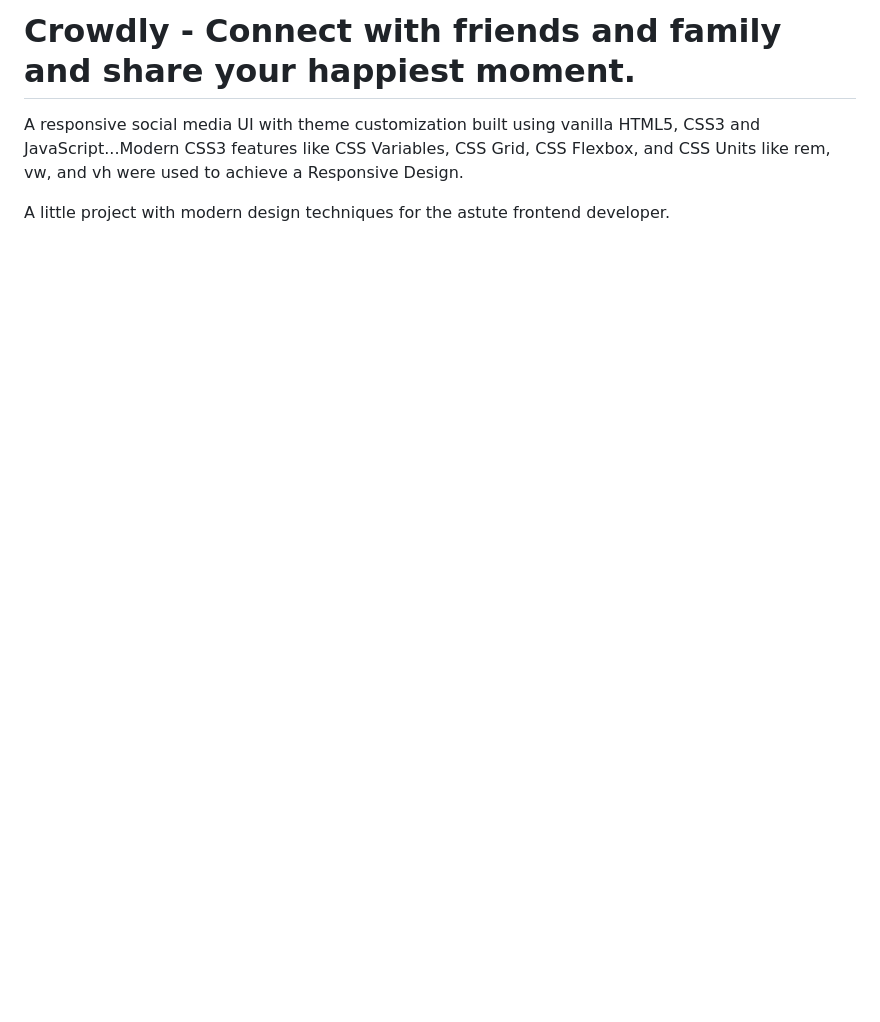
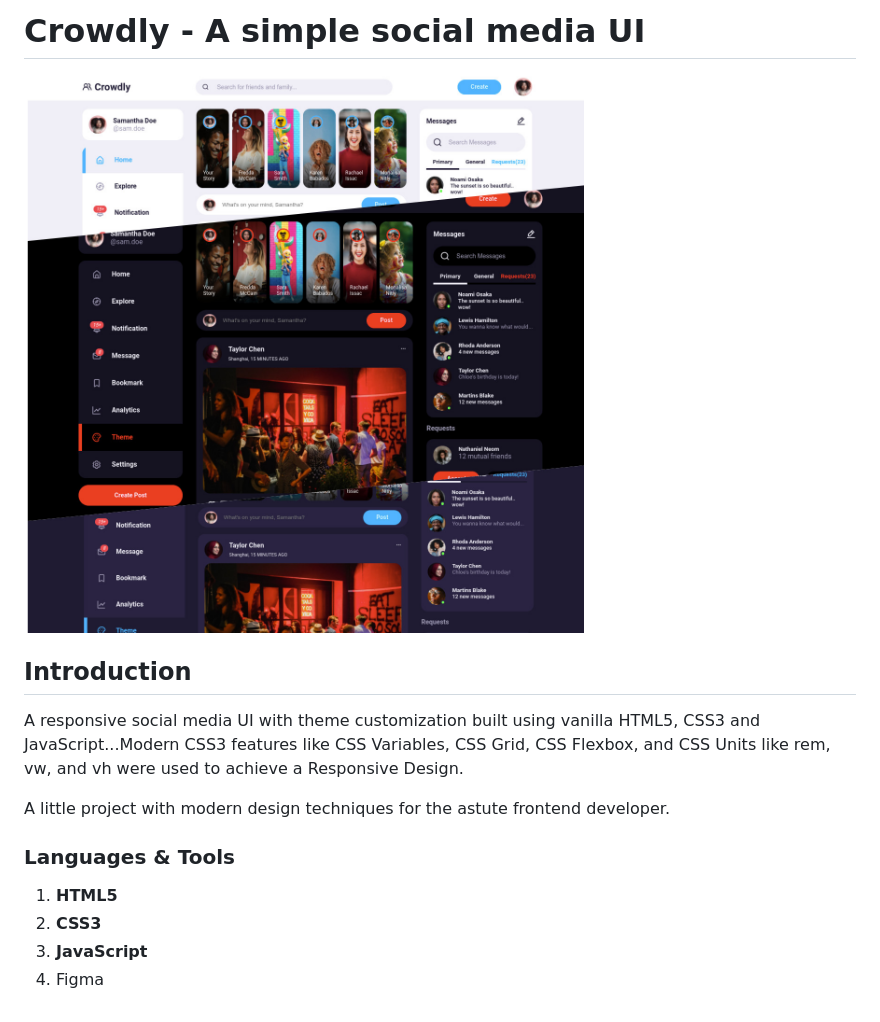
Before and after one commit to iwobedotcom/Crowdly, a Markdown page: README.md, the part around the change. GitHub-like rendering; pictures changed too: screenshot.jpg (added); blank space fills up the shorter version.

```diff
--- a/README.md
+++ b/README.md
@@ -1,5 +1,16 @@
-# Crowdly - Connect with friends and family and share your happiest moment.
+# Crowdly - A simple social media UI
+
+![Screenshot](screenshot.jpg)
+
+## Introduction
 
 A responsive social media UI with theme customization built using vanilla HTML5, CSS3 and JavaScript...Modern CSS3 features like CSS Variables, CSS Grid, CSS Flexbox, and CSS Units like rem, vw, and vh were used to achieve a Responsive Design.
 
 A little project with modern design techniques for the astute frontend developer.
+
+### Languages & Tools
+
+1. **HTML5**
+2. **CSS3**
+3. **JavaScript**
+4. Figma
```
Also changed, not shown: 1 other file.
